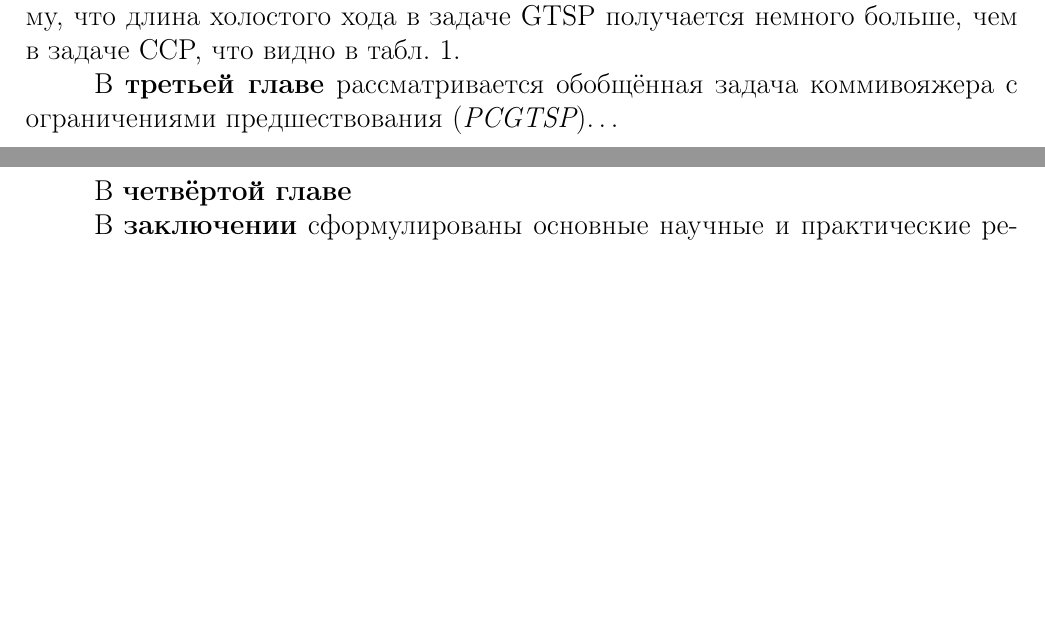
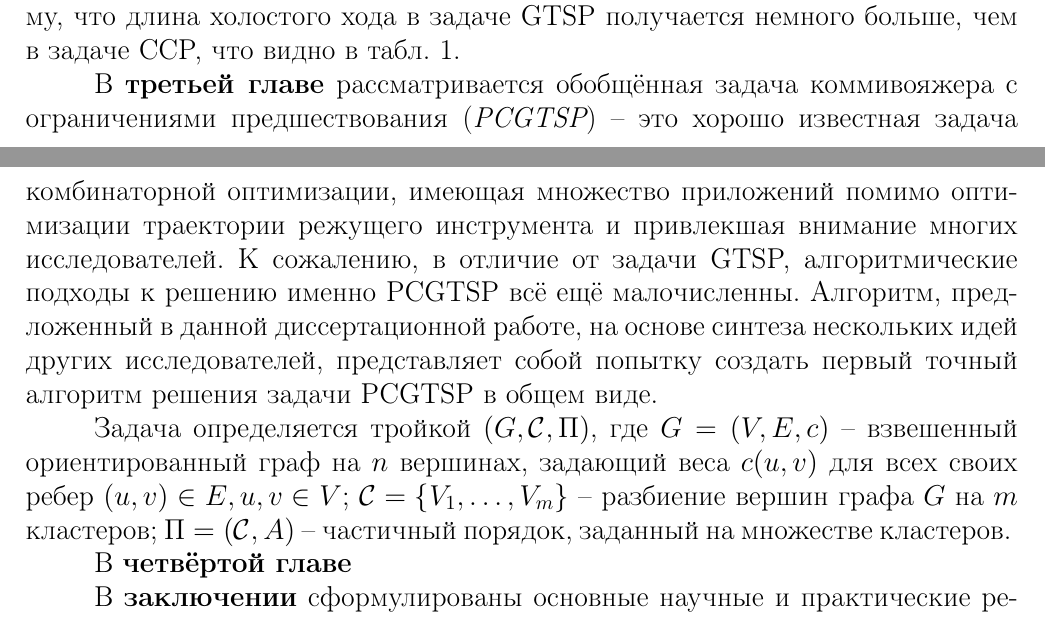
Before and after one commit to ukoloff/these, a LaTeX document (synopsis.tex, which reads synopsis/03.tex): two parts of pages 11 and 13 of 16, joined at a grey line, cut so that both start at the same text, the shorter picture padded with empty space. Compiled offline with pdfLaTeX.

Commit message:
Start chapter 3 PCGTSP

```diff
--- a/synopsis/03.tex
+++ b/synopsis/03.tex
@@ -2,4 +2,29 @@
 
 В {\bf третьей главе}
 рассматривается обобщённая задача коммивояжера с
-ограничениями предшествования ({\it PCGTSP})\dots
+ограничениями предшествования ({\it PCGTSP}) --
+это хорошо известная задача комбинаторной оптимизации,
+имеющая множество приложений помимо
+оптимизации траектории режущего инструмента
+и привлекшая внимание многих исследователей.
+К сожалению,
+в отличие от задачи GTSP,
+алгоритмические подходы к решению
+именно PCGTSP всё ещё малочисленны.
+Алгоритм, предложенный в данной диссертационной работе,
+на основе синтеза нескольких идей других исследователей,
+представляет собой попытку
+создать первый точный алгоритм решения
+задачи PCGTSP в общем виде.
+
+Задача определяется тройкой
+$(G,\mathcal C,\Pi)$,
+где
+$G=(V,E,c)$ -- взвешенный ориентированный граф на $n$
+вершинах,
+задающий веса $c(u,v)$ для всех своих ребер
+$(u,v)\in E, u, v \in V$;
+$\mathcal C=\{V_1,\ldots,V_m\}$ -- разбиение вершин
+графа $G$ на $m$ кластеров;
+$ \Pi = (\mathcal C, A) $ -- частичный порядок,
+заданный на множестве кластеров.
```
